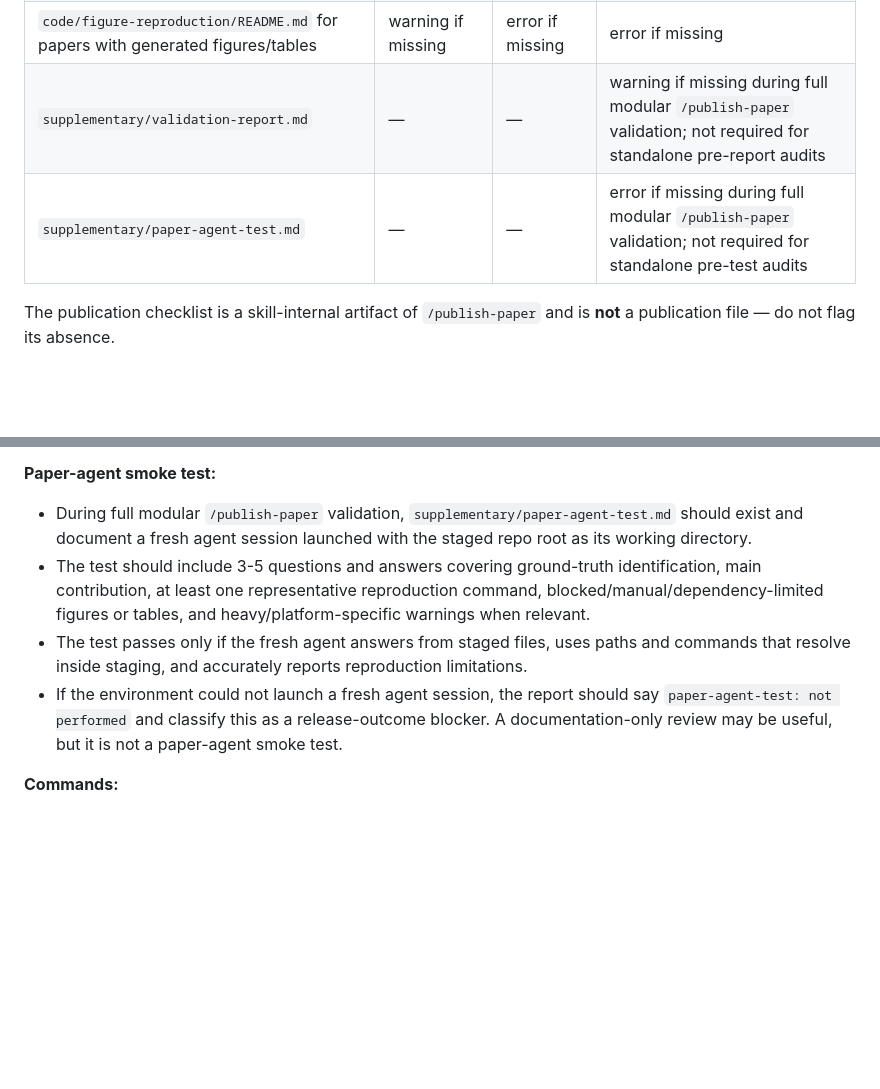
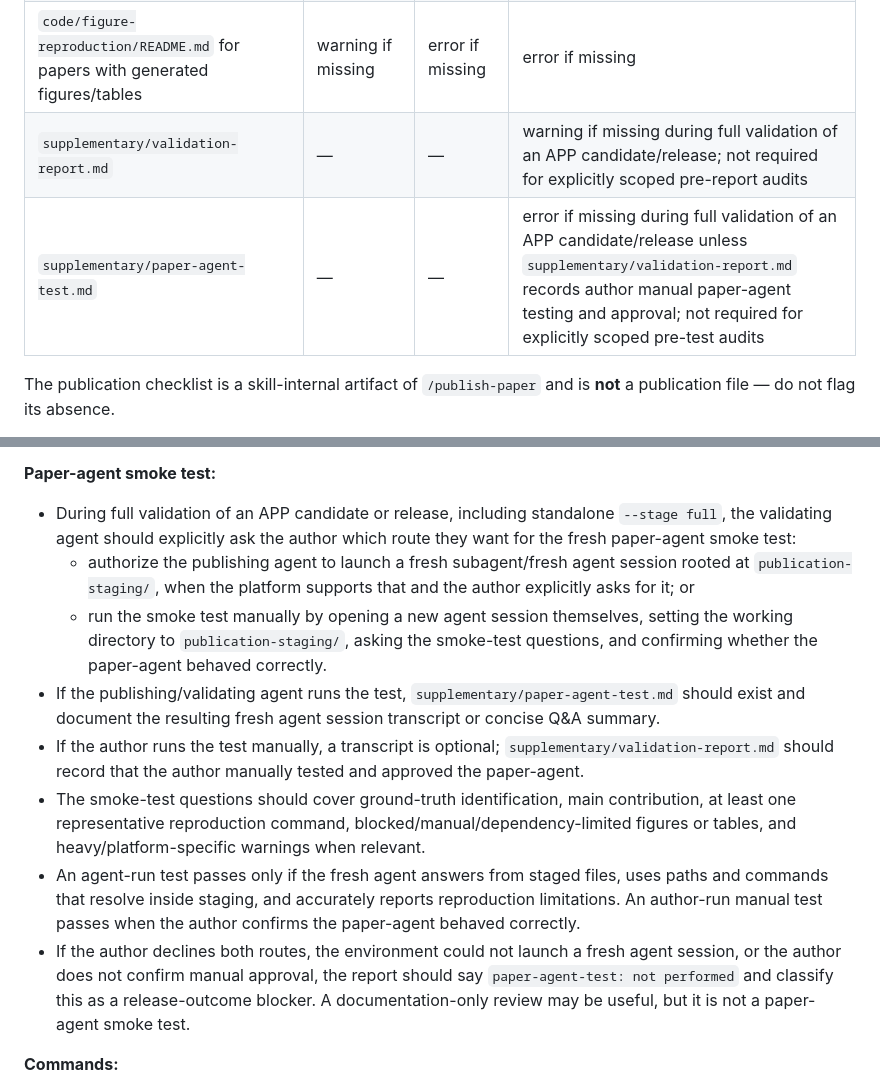
Before and after one commit to LionSR/AgenticPublicationProtocol, a Markdown page: skills/validate-publication/validation-criteria.md, 2 parts joined by grey strips. Rendered like a GitHub page; blank space fills up the shorter version.

```diff
--- a/skills/validate-publication/validation-criteria.md
+++ b/skills/validate-publication/validation-criteria.md
@@ -57,8 +57,8 @@ The authoritative layout is defined in [PROTOCOL.md § Repository layout](../../
 | `CLAUDE.md` at root (`@AGENTS.md`) | — | warning if missing | warning if missing |
 | `README.md` at root | — | error if missing | error if missing |
 | `code/figure-reproduction/README.md` for papers with generated figures/tables | warning if missing | error if missing | error if missing |
-| `supplementary/validation-report.md` | — | — | warning if missing during full modular `/publish-paper` validation; not required for standalone pre-report audits |
-| `supplementary/paper-agent-test.md` | — | — | error if missing during full modular `/publish-paper` validation; not required for standalone pre-test audits |
+| `supplementary/validation-report.md` | — | — | warning if missing during full validation of an APP candidate/release; not required for explicitly scoped pre-report audits |
+| `supplementary/paper-agent-test.md` | — | — | error if missing during full validation of an APP candidate/release unless `supplementary/validation-report.md` records author manual paper-agent testing and approval; not required for explicitly scoped pre-test audits |
 
 The publication checklist is a skill-internal artifact of `/publish-paper` and is **not** a publication file — do not flag its absence.
 
@@ -72,10 +72,14 @@ For developer-sandbox publish-paper runs, a missing `LICENSE` may be recorded as
 - Relative paths should be relative to the repo root, or to `publication-staging/` when validating a staged candidate release
 
 **Paper-agent smoke test:**
-- During full modular `/publish-paper` validation, `supplementary/paper-agent-test.md` should exist and document a fresh agent session launched with the staged repo root as its working directory.
-- The test should include 3-5 questions and answers covering ground-truth identification, main contribution, at least one representative reproduction command, blocked/manual/dependency-limited figures or tables, and heavy/platform-specific warnings when relevant.
-- The test passes only if the fresh agent answers from staged files, uses paths and commands that resolve inside staging, and accurately reports reproduction limitations.
-- If the environment could not launch a fresh agent session, the report should say `paper-agent-test: not performed` and classify this as a release-outcome blocker. A documentation-only review may be useful, but it is not a paper-agent smoke test.
+- During full validation of an APP candidate or release, including standalone `--stage full`, the validating agent should explicitly ask the author which route they want for the fresh paper-agent smoke test:
+  - authorize the publishing agent to launch a fresh subagent/fresh agent session rooted at `publication-staging/`, when the platform supports that and the author explicitly asks for it; or
+  - run the smoke test manually by opening a new agent session themselves, setting the working directory to `publication-staging/`, asking the smoke-test questions, and confirming whether the paper-agent behaved correctly.
+- If the publishing/validating agent runs the test, `supplementary/paper-agent-test.md` should exist and document the resulting fresh agent session transcript or concise Q&A summary.
+- If the author runs the test manually, a transcript is optional; `supplementary/validation-report.md` should record that the author manually tested and approved the paper-agent.
+- The smoke-test questions should cover ground-truth identification, main contribution, at least one representative reproduction command, blocked/manual/dependency-limited figures or tables, and heavy/platform-specific warnings when relevant.
+- An agent-run test passes only if the fresh agent answers from staged files, uses paths and commands that resolve inside staging, and accurately reports reproduction limitations. An author-run manual test passes when the author confirms the paper-agent behaved correctly.
+- If the author declines both routes, the environment could not launch a fresh agent session, or the author does not confirm manual approval, the report should say `paper-agent-test: not performed` and classify this as a release-outcome blocker. A documentation-only review may be useful, but it is not a paper-agent smoke test.
 
 **Commands:**
 - Figure reproduction commands in `code/figure-reproduction/README.md` should be syntactically valid (parseable by the shell)
```
Also changed, not shown: skills/validate-publication/SKILL.md (+10 -3 lines).
